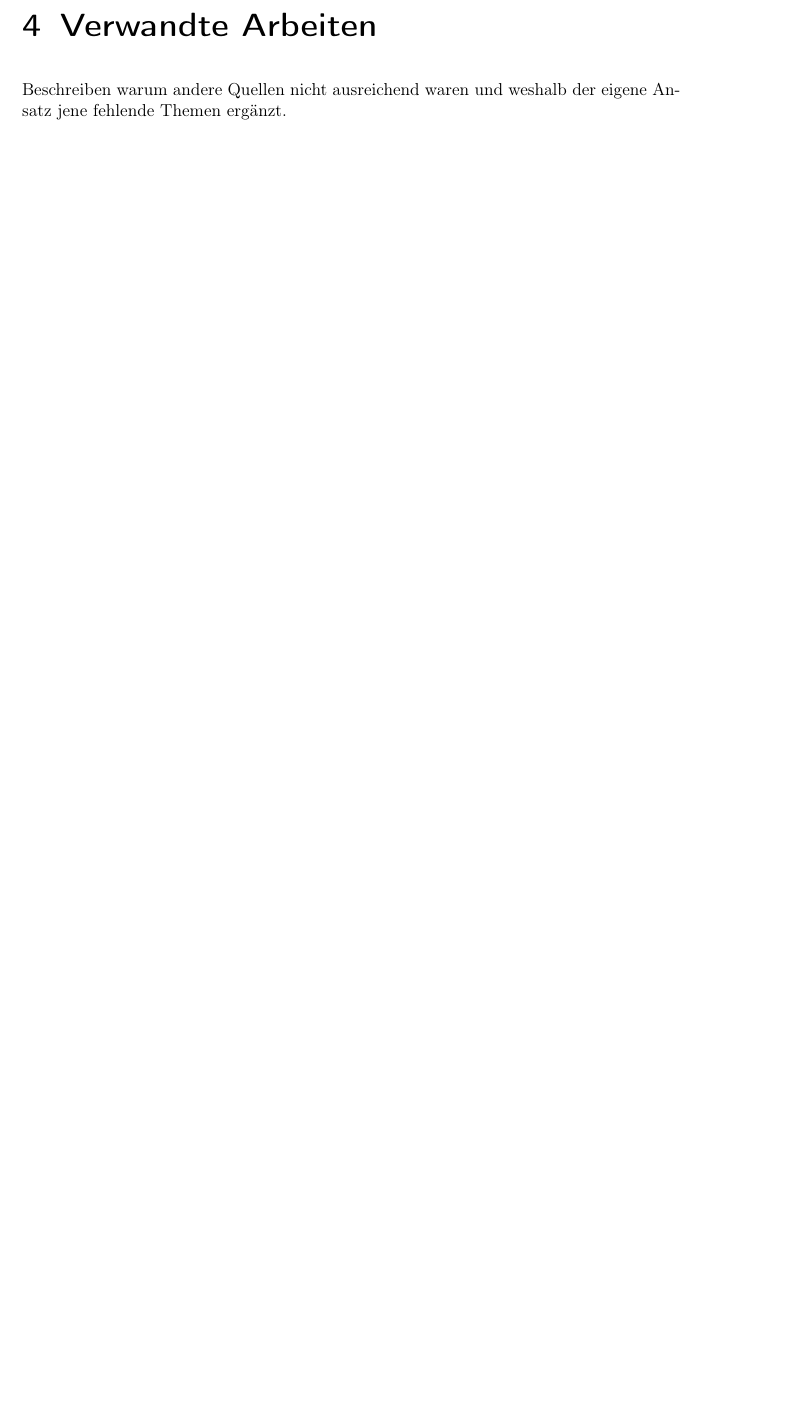
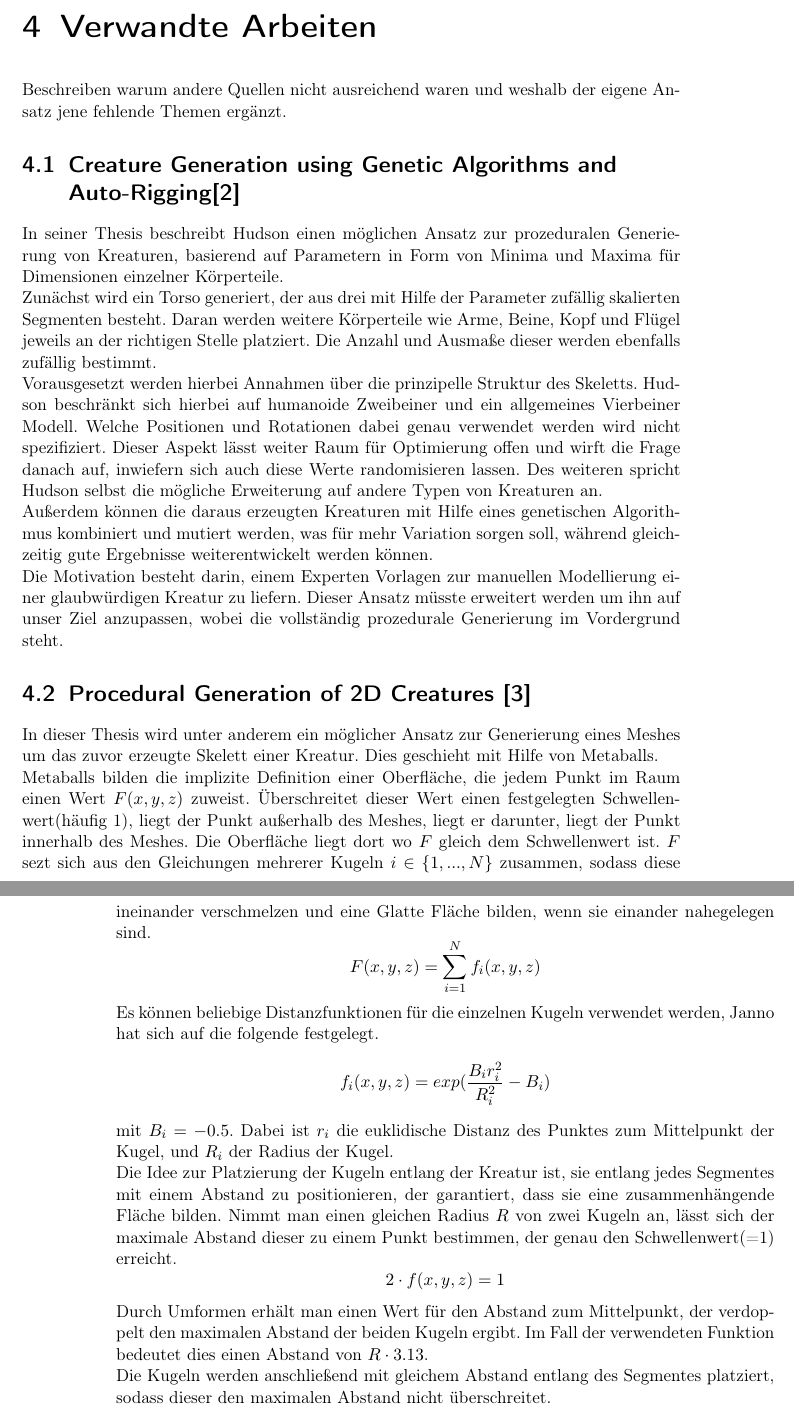
Before and after one commit to PG649-3D-RPG/Abschlussbericht, a LaTeX thesis (Abschlussbericht.tex, which reads chapters/03_Verwandte_Arbeiten/03_Verwandte_Arbeiten.tex): part of page 7 of 31 before the commit and two parts of pages 7 and 8 of 31 after it, the two joined at a grey line, cut so that both start at the same text, the shorter picture padded with empty space. Compiled offline with pdfLaTeX.

Commit message:
Parametrische Generierung + Metaballs

```diff
--- a/chapters/03_Verwandte_Arbeiten/03_Verwandte_Arbeiten.tex
+++ b/chapters/03_Verwandte_Arbeiten/03_Verwandte_Arbeiten.tex
@@ -1,3 +1,21 @@
 \chapter{Verwandte Arbeiten}
 
 Beschreiben warum andere Quellen nicht ausreichend waren und weshalb der eigene Ansatz jene fehlende Themen ergänzt.
+
+\section{Creature Generation using Genetic Algorithms and Auto-Rigging\cite{Hudson2013CreatureGU}}
+In seiner Thesis beschreibt Hudson einen möglichen Ansatz zur prozeduralen Generierung von Kreaturen, basierend auf Parametern in Form von Minima und Maxima für Dimensionen einzelner Körperteile.\\ Zunächst wird ein Torso generiert, der aus drei mit Hilfe der Parameter zufällig skalierten Segmenten besteht. Daran werden weitere Körperteile wie Arme, Beine, Kopf und Flügel jeweils an der richtigen Stelle platziert. Die Anzahl und Ausmaße dieser werden ebenfalls zufällig bestimmt.\\
+Vorausgesetzt werden hierbei Annahmen über die prinzipelle Struktur des Skeletts. Hudson beschränkt sich hierbei auf humanoide Zweibeiner und ein allgemeines Vierbeiner Modell. Welche Positionen und Rotationen dabei genau verwendet werden wird nicht spezifiziert. Dieser Aspekt lässt weiter Raum für Optimierung offen und wirft die Frage danach auf, inwiefern sich auch diese Werte randomisieren lassen. Des weiteren spricht Hudson selbst die mögliche Erweiterung auf andere Typen von Kreaturen an.\\
+Außerdem können die daraus erzeugten Kreaturen mit Hilfe eines genetischen Algorithmus kombiniert und mutiert werden, was für mehr Variation sorgen soll, während gleichzeitig gute Ergebnisse weiterentwickelt werden können.\\
+Die Motivation besteht darin, einem Experten Vorlagen zur manuellen Modellierung einer glaubwürdigen Kreatur zu liefern. Dieser Ansatz müsste erweitert werden um ihn auf unser Ziel anzupassen, wobei die vollständig prozedurale Generierung im Vordergrund steht.
+
+\section{Procedural Generation of 2D Creatures \cite{Janno20182dCG}}
+In dieser Thesis wird unter anderem ein möglicher Ansatz zur Generierung eines Meshes um das zuvor erzeugte Skelett einer Kreatur. Dies geschieht mit Hilfe von Metaballs.\\
+Metaballs bilden die implizite Definition einer Oberfläche, die jedem Punkt im Raum einen Wert $F(x,y,z)$ zuweist. Überschreitet dieser Wert einen festgelegten Schwellenwert(häufig 1), liegt der Punkt außerhalb des Meshes, liegt er darunter, liegt der Punkt innerhalb des Meshes. Die Oberfläche liegt dort wo $F$ gleich dem Schwellenwert ist. $F$ sezt sich aus den Gleichungen mehrerer Kugeln $i\in \{ 1, ..., N\}$ zusammen, sodass diese ineinander verschmelzen und eine Glatte Fläche bilden, wenn sie einander nahegelegen sind.
+\[F(x,y,z) = \sum_{i=1}^{N}{f_i(x,y,z)}\]
+Es können beliebige Distanzfunktionen für die einzelnen Kugeln verwendet werden, Janno hat sich auf die folgende festgelegt.
+\[f_i(x,y,z)=exp(\frac{B_ir_i^2}{R_i^2}-B_i)\]
+mit $B_i=-0.5$. Dabei ist $r_i$ die euklidische Distanz des Punktes zum Mittelpunkt der Kugel, und $R_i$ der Radius der Kugel.\\
+Die Idee zur Platzierung der Kugeln entlang der Kreatur ist, sie entlang jedes Segmentes mit einem Abstand zu positionieren, der garantiert, dass sie eine zusammenhängende Fläche bilden. Nimmt man einen gleichen Radius $R$ von zwei Kugeln an, lässt sich der maximale Abstand dieser zu einem Punkt bestimmen, der genau den Schwellenwert(=1) erreicht.
+\[2\cdot f(x,y,z) = 1\]
+Durch Umformen erhält man einen Wert für den Abstand zum Mittelpunkt, der verdoppelt den maximalen Abstand der beiden Kugeln ergibt. Im Fall der verwendeten Funktion bedeutet dies einen Abstand von $R \cdot 3.13$.\\
+Die Kugeln werden anschließend mit gleichem Abstand entlang des Segmentes platziert, sodass dieser den maximalen Abstand nicht überschreitet.
```
Also changed, not shown: Abschlussbericht.pdf.
